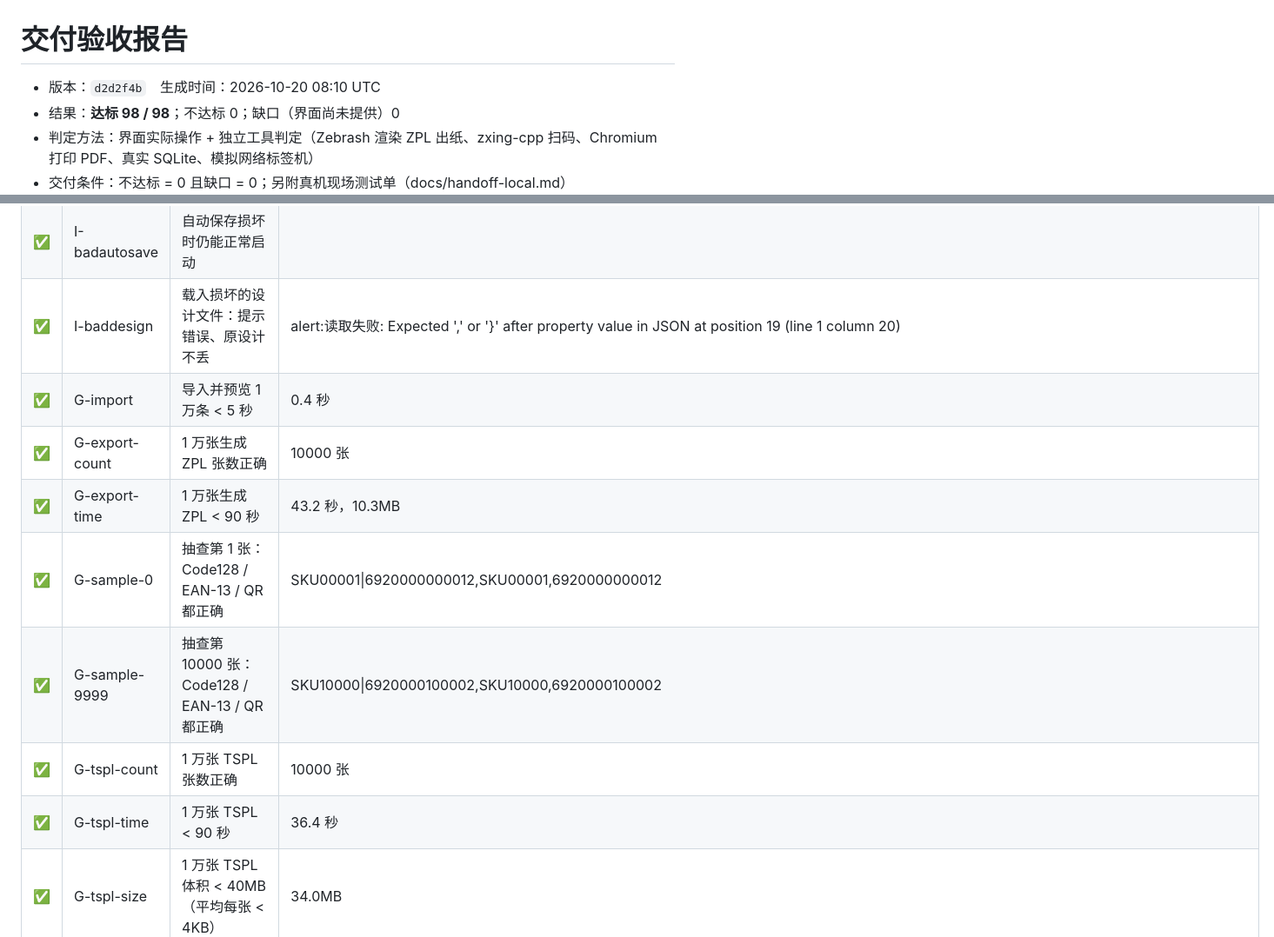
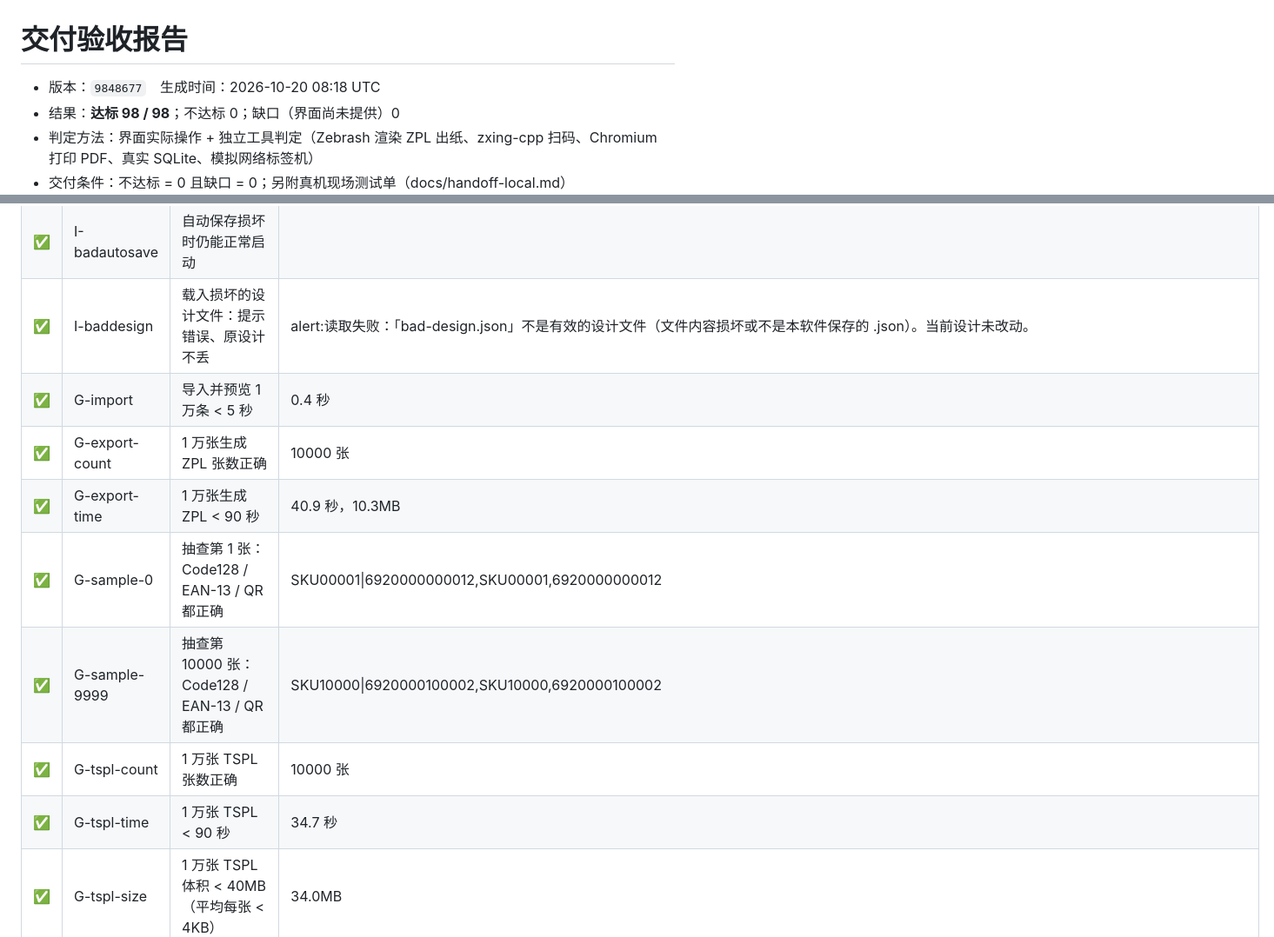
Before and after one commit to daocaorenqh-art/Mexican, a Markdown page: docs/acceptance-report.md, 2 parts joined by grey strips. Shown at 87% size. Rendered like a GitHub page.

Commit message:
Acceptance report on merged mainline bb4a195: 98/98
Co-Authored-By: Claude Opus 5.5 <noreply@anthropic.com>
Claude-Session: https://claude.ai/code/session_01LWzj48ExpY4svni8FE4A1x

```diff
--- a/docs/acceptance-report.md
+++ b/docs/acceptance-report.md
@@ -1,6 +1,6 @@
 # 交付验收报告
 
-- 版本：`d2d2f4b`　生成时间：2026-10-20 08:10 UTC
+- 版本：`9848677`　生成时间：2026-10-20 08:18 UTC
 - 结果：**达标 98 / 98**；不达标 0；缺口（界面尚未提供）0
 - 判定方法：界面实际操作 + 独立工具判定（Zebrash 渲染 ZPL 出纸、zxing-cpp 扫码、Chromium 打印 PDF、真实 SQLite、模拟网络标签机）
 - 交付条件：不达标 = 0 且缺口 = 0；另附真机现场测试单（docs/handoff-local.md）
@@ -87,14 +87,14 @@
 | ✅ | I-undo | 撤消 / 重做 | [5,1,5] |
 | ✅ | I-autosave | 意外关闭后重开，设计自动恢复 |  |
 | ✅ | I-badautosave | 自动保存损坏时仍能正常启动 |  |
-| ✅ | I-baddesign | 载入损坏的设计文件：提示错误、原设计不丢 | alert:读取失败: Expected ',' or '}' after property value in JSON at position 19 (line 1 column 20) |
+| ✅ | I-baddesign | 载入损坏的设计文件：提示错误、原设计不丢 | alert:读取失败：「bad-design.json」不是有效的设计文件（文件内容损坏或不是本软件保存的 .json）。当前设计未改动。 |
 | ✅ | G-import | 导入并预览 1 万条 < 5 秒 | 0.4 秒 |
 | ✅ | G-export-count | 1 万张生成 ZPL 张数正确 | 10000 张 |
-| ✅ | G-export-time | 1 万张生成 ZPL < 90 秒 | 43.2 秒，10.3MB |
+| ✅ | G-export-time | 1 万张生成 ZPL < 90 秒 | 40.9 秒，10.3MB |
 | ✅ | G-sample-0 | 抽查第 1 张：Code128 / EAN-13 / QR 都正确 | SKU00001\|6920000000012,SKU00001,6920000000012 |
 | ✅ | G-sample-9999 | 抽查第 10000 张：Code128 / EAN-13 / QR 都正确 | SKU10000\|6920000100002,SKU10000,6920000100002 |
 | ✅ | G-tspl-count | 1 万张 TSPL 张数正确 | 10000 张 |
-| ✅ | G-tspl-time | 1 万张 TSPL < 90 秒 | 36.4 秒 |
+| ✅ | G-tspl-time | 1 万张 TSPL < 90 秒 | 34.7 秒 |
 | ✅ | G-tspl-size | 1 万张 TSPL 体积 < 40MB（平均每张 < 4KB） | 34.0MB |
 | ✅ | G-noerror | 大批量全程无脚本错误 |  |
 
```
Also changed, not shown: other parts of docs/acceptance-report.md (+2 -2 lines).
